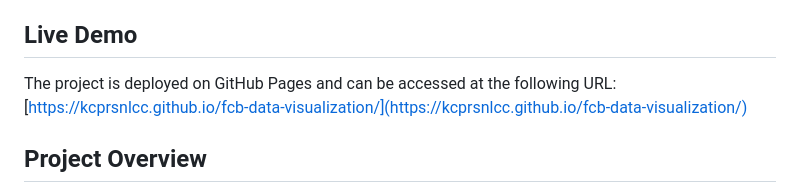
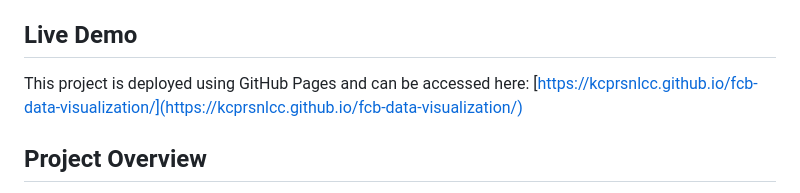
Before and after one commit to KCprsnlcc/fcb-data-visualization, a Markdown page: README.md, the part around the change. GitHub-like rendering.

Commit message:
Update README with GitHub Pages deployment info

```diff
--- a/README.md
+++ b/README.md
@@ -4,7 +4,7 @@ This project displays Twitter trending topics using Chart.js for data visualizat
 
 ## Live Demo
 
-The project is deployed on GitHub Pages and can be accessed at the following URL:
+This project is deployed using GitHub Pages and can be accessed here:
 [https://kcprsnlcc.github.io/fcb-data-visualization/](https://kcprsnlcc.github.io/fcb-data-visualization/)
 
 ## Project Overview
```
